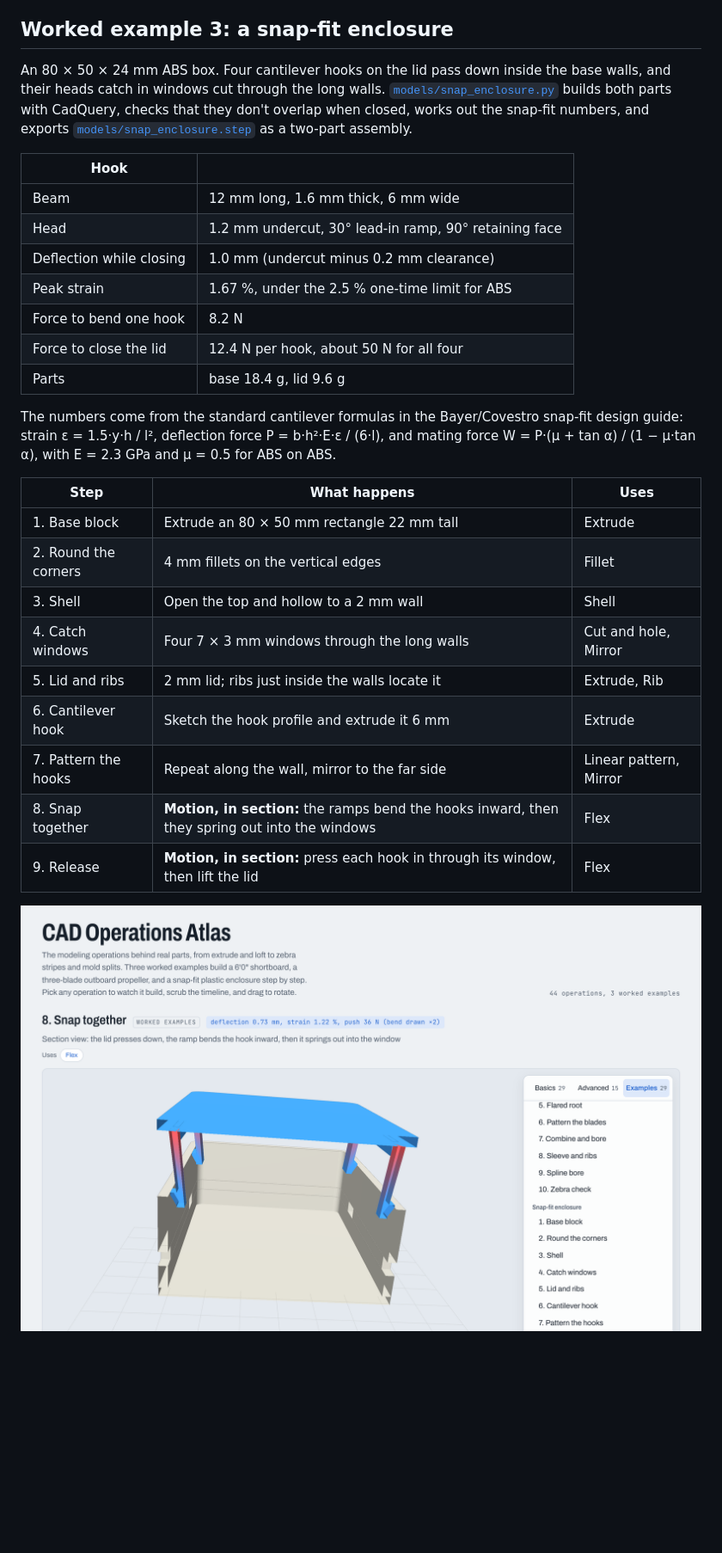
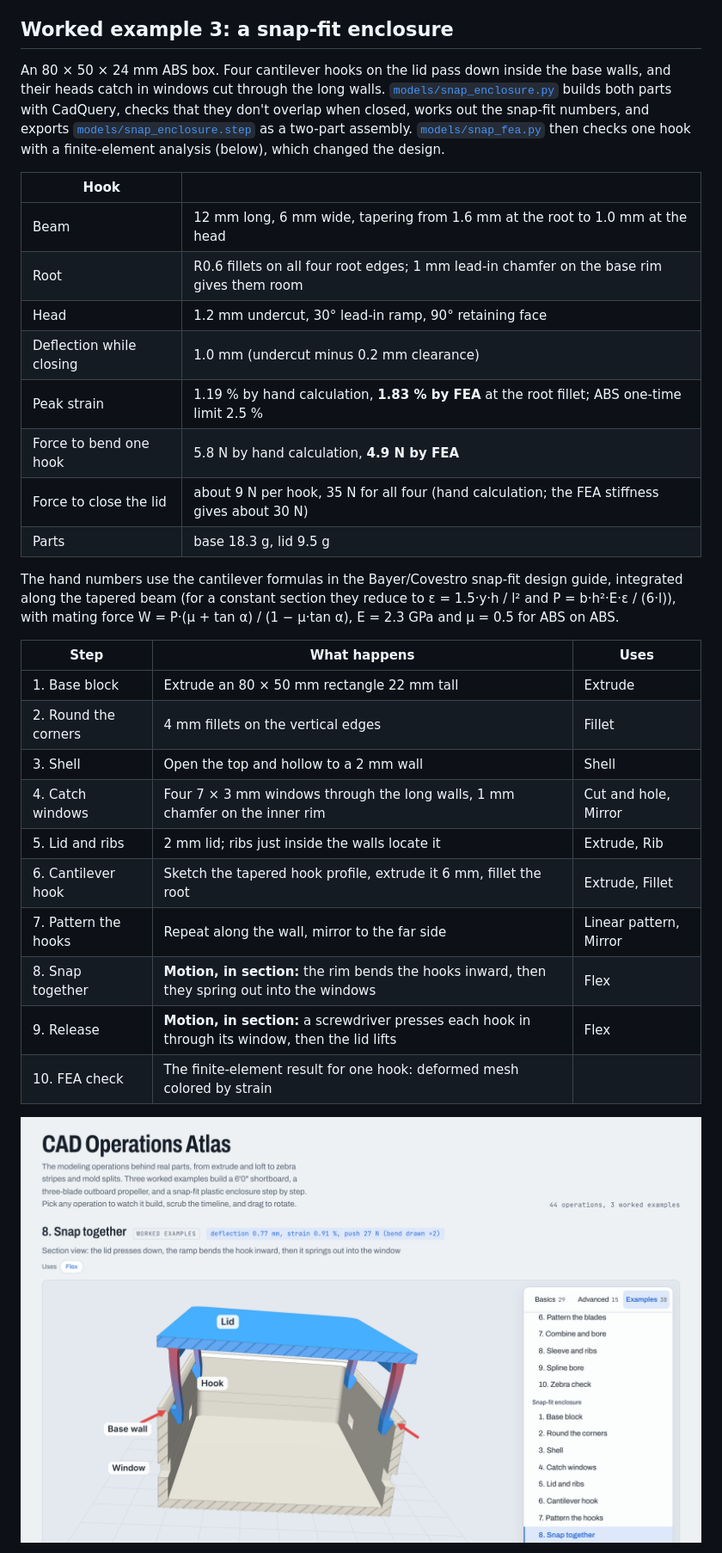
Before and after one commit to sesasa/cad-operations-atlas, a Markdown page: README.md, the part around one of its changes. Shown at 86% size. Drawn GitHub-style; pictures changed too: docs/screenshot-snap-fit.png; blank space fills up the shorter version.

```diff
--- a/README.md
+++ b/README.md
@@ -91,31 +91,33 @@ A note on the root: a true variable-radius fillet between the lofted blade and t
 
 ## Worked example 3: a snap-fit enclosure
 
-An 80 × 50 × 24 mm ABS box. Four cantilever hooks on the lid pass down inside the base walls, and their heads catch in windows cut through the long walls. [`models/snap_enclosure.py`](models/snap_enclosure.py) builds both parts with CadQuery, checks that they don't overlap when closed, works out the snap-fit numbers, and exports [`models/snap_enclosure.step`](models/snap_enclosure.step) as a two-part assembly.
+An 80 × 50 × 24 mm ABS box. Four cantilever hooks on the lid pass down inside the base walls, and their heads catch in windows cut through the long walls. [`models/snap_enclosure.py`](models/snap_enclosure.py) builds both parts with CadQuery, checks that they don't overlap when closed, works out the snap-fit numbers, and exports [`models/snap_enclosure.step`](models/snap_enclosure.step) as a two-part assembly. [`models/snap_fea.py`](models/snap_fea.py) then checks one hook with a finite-element analysis (below), which changed the design.
 
 | Hook | |
 | --- | --- |
-| Beam | 12 mm long, 1.6 mm thick, 6 mm wide |
+| Beam | 12 mm long, 6 mm wide, tapering from 1.6 mm at the root to 1.0 mm at the head |
+| Root | R0.6 fillets on all four root edges; 1 mm lead-in chamfer on the base rim gives them room |
 | Head | 1.2 mm undercut, 30° lead-in ramp, 90° retaining face |
 | Deflection while closing | 1.0 mm (undercut minus 0.2 mm clearance) |
-| Peak strain | 1.67 %, under the 2.5 % one-time limit for ABS |
-| Force to bend one hook | 8.2 N |
-| Force to close the lid | 12.4 N per hook, about 50 N for all four |
-| Parts | base 18.4 g, lid 9.6 g |
+| Peak strain | 1.19 % by hand calculation, **1.83 % by FEA** at the root fillet; ABS one-time limit 2.5 % |
+| Force to bend one hook | 5.8 N by hand calculation, **4.9 N by FEA** |
+| Force to close the lid | about 9 N per hook, 35 N for all four (hand calculation; the FEA stiffness gives about 30 N) |
+| Parts | base 18.3 g, lid 9.5 g |
 
-The numbers come from the standard cantilever formulas in the Bayer/Covestro snap-fit design guide: strain ε = 1.5·y·h / l², deflection force P = b·h²·E·ε / (6·l), and mating force W = P·(μ + tan α) / (1 − μ·tan α), with E = 2.3 GPa and μ = 0.5 for ABS on ABS.
+The hand numbers use the cantilever formulas in the Bayer/Covestro snap-fit design guide, integrated along the tapered beam (for a constant section they reduce to ε = 1.5·y·h / l² and P = b·h²·E·ε / (6·l)), with mating force W = P·(μ + tan α) / (1 − μ·tan α), E = 2.3 GPa and μ = 0.5 for ABS on ABS.
 
 | Step | What happens | Uses |
 | --- | --- | --- |
 | 1. Base block | Extrude an 80 × 50 mm rectangle 22 mm tall | Extrude |
 | 2. Round the corners | 4 mm fillets on the vertical edges | Fillet |
 | 3. Shell | Open the top and hollow to a 2 mm wall | Shell |
-| 4. Catch windows | Four 7 × 3 mm windows through the long walls | Cut and hole, Mirror |
+| 4. Catch windows | Four 7 × 3 mm windows through the long walls, 1 mm chamfer on the inner rim | Cut and hole, Mirror |
 | 5. Lid and ribs | 2 mm lid; ribs just inside the walls locate it | Extrude, Rib |
-| 6. Cantilever hook | Sketch the hook profile and extrude it 6 mm | Extrude |
+| 6. Cantilever hook | Sketch the tapered hook profile, extrude it 6 mm, fillet the root | Extrude, Fillet |
 | 7. Pattern the hooks | Repeat along the wall, mirror to the far side | Linear pattern, Mirror |
-| 8. Snap together | **Motion, in section:** the ramps bend the hooks inward, then they spring out into the windows | Flex |
-| 9. Release | **Motion, in section:** press each hook in through its window, then lift the lid | Flex |
+| 8. Snap together | **Motion, in section:** the rim bends the hooks inward, then they spring out into the windows | Flex |
+| 9. Release | **Motion, in section:** a screwdriver presses each hook in through its window, then the lid lifts | Flex |
+| 10. FEA check | The finite-element result for one hook: deformed mesh colored by strain | |
 
 [![Snap-fit enclosure: section view while the lid snaps on](docs/screenshot-snap-fit.png)](https://sesasa.github.io/cad-operations-atlas/#snap-fit-8)
 
```
Also changed, not shown: other parts of README.md (+30 -6 lines), docs/screenshot-fins.png, docs/screenshot-propeller.png, docs/screenshot-snap-fea.png (added), docs/screenshot.png, 6 other files.
